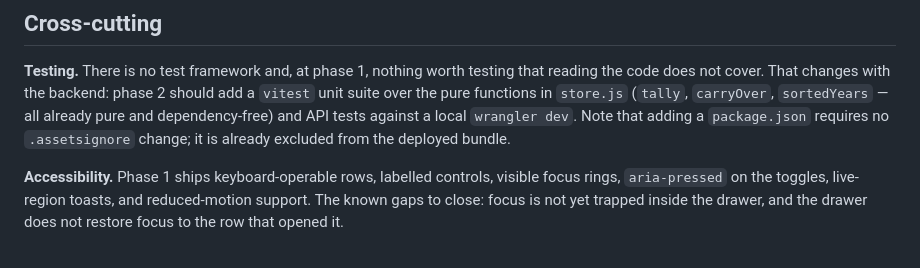
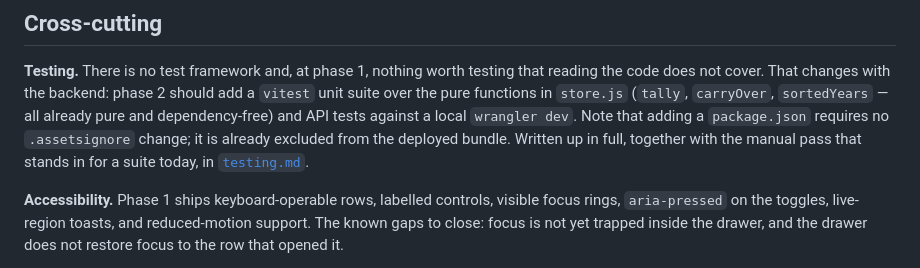
Before and after one commit to gcameron00/tax-return-helper, a Markdown page: docs/implementation-plan.md, the part around the change. Rendered like a GitHub page.

```diff
--- a/docs/implementation-plan.md
+++ b/docs/implementation-plan.md
@@ -130,7 +130,8 @@ reading the code does not cover. That changes with the backend: phase 2 should a
 `vitest` unit suite over the pure functions in `store.js` (`tally`, `carryOver`,
 `sortedYears` — all already pure and dependency-free) and API tests against a local
 `wrangler dev`. Note that adding a `package.json` requires no `.assetsignore` change; it
-is already excluded from the deployed bundle.
+is already excluded from the deployed bundle. Written up in full, together with the manual
+pass that stands in for a suite today, in [`testing.md`](testing.md).
 
 **Accessibility.** Phase 1 ships keyboard-operable rows, labelled controls, visible focus
 rings, `aria-pressed` on the toggles, live-region toasts, and reduced-motion support. The
```
Also changed, not shown: README.md (+3 -0 lines), docs/testing.md (added, +162 -0 lines).
